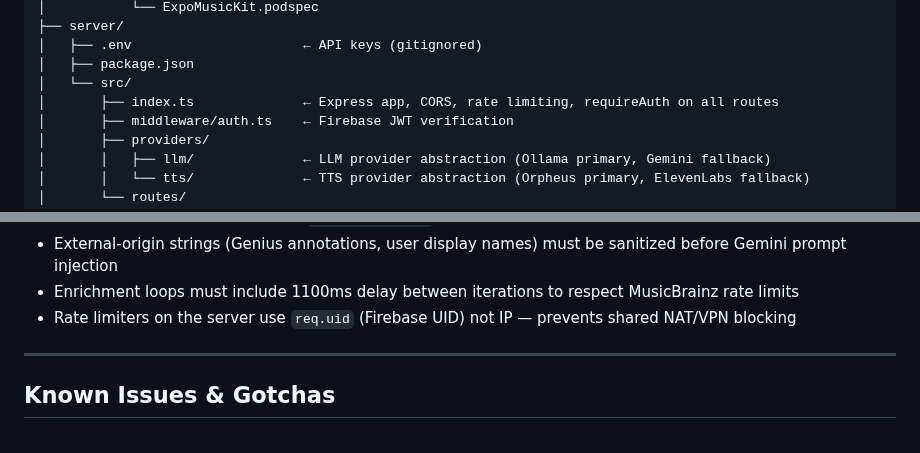
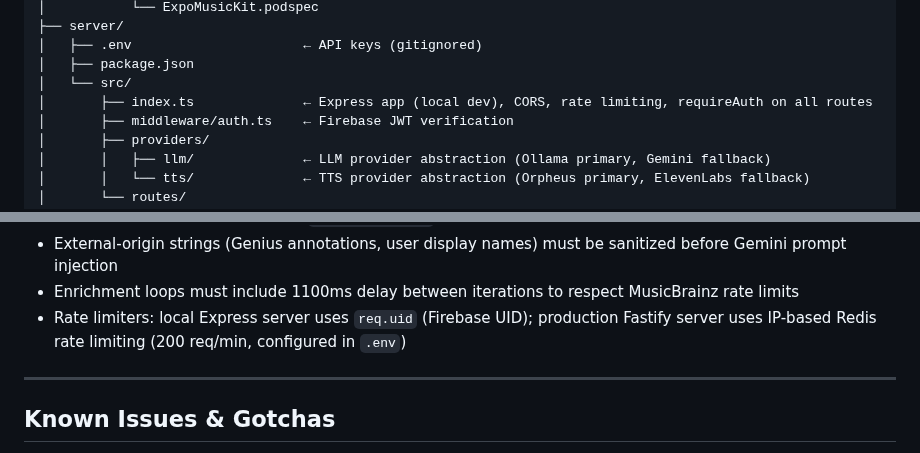
Before and after one commit to bworthy89/cleo, a Markdown page: CLAUDE.md, 2 parts joined by grey strips. Rendered like a GitHub page.

```diff
--- a/CLAUDE.md
+++ b/CLAUDE.md
@@ -91,7 +92,7 @@ cleo/
 │   ├── .env                      ← API keys (gitignored)
 │   ├── package.json
 │   └── src/
-│       ├── index.ts              ← Express app, CORS, rate limiting, requireAuth on all routes
+│       ├── index.ts              ← Express app (local dev), CORS, rate limiting, requireAuth on all routes
 │       ├── middleware/auth.ts    ← Firebase JWT verification
 │       ├── providers/
 │       │   ├── llm/              ← LLM provider abstraction (Ollama primary, Gemini fallback)
@@ -324,7 +326,7 @@ HEALTH_CHECK_TIMEOUT_MS
 - TTS synthesis calls must have an `AbortController` timeout (15s) — hung calls block the eject preloader
 - External-origin strings (Genius annotations, user display names) must be sanitized before Gemini prompt injection
 - Enrichment loops must include 1100ms delay between iterations to respect MusicBrainz rate limits
-- Rate limiters on the server use `req.uid` (Firebase UID) not IP — prevents shared NAT/VPN blocking
+- Rate limiters: local Express server uses `req.uid` (Firebase UID); production Fastify server uses IP-based Redis rate limiting (200 req/min, configured in `.env`)
 
 ---
 
```
Also changed, not shown: other parts of CLAUDE.md (+11 -4 lines).
